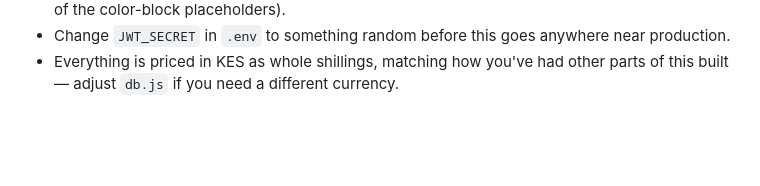
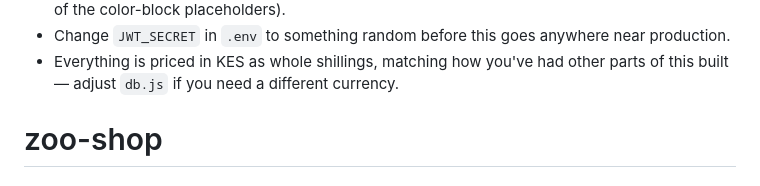
Before and after one commit to izackzoo37-cybe/zoo-shop, a Markdown page: README.md, the part around the change. GitHub-like rendering; blank space fills up the shorter version.

```diff
--- a/README.md
+++ b/README.md
@@ -225,3 +225,4 @@ Worth doing on your end before this is "real":
   near production.
 - Everything is priced in KES as whole shillings, matching how you've had
   other parts of this built — adjust `db.js` if you need a different currency.
+# zoo-shop
```
